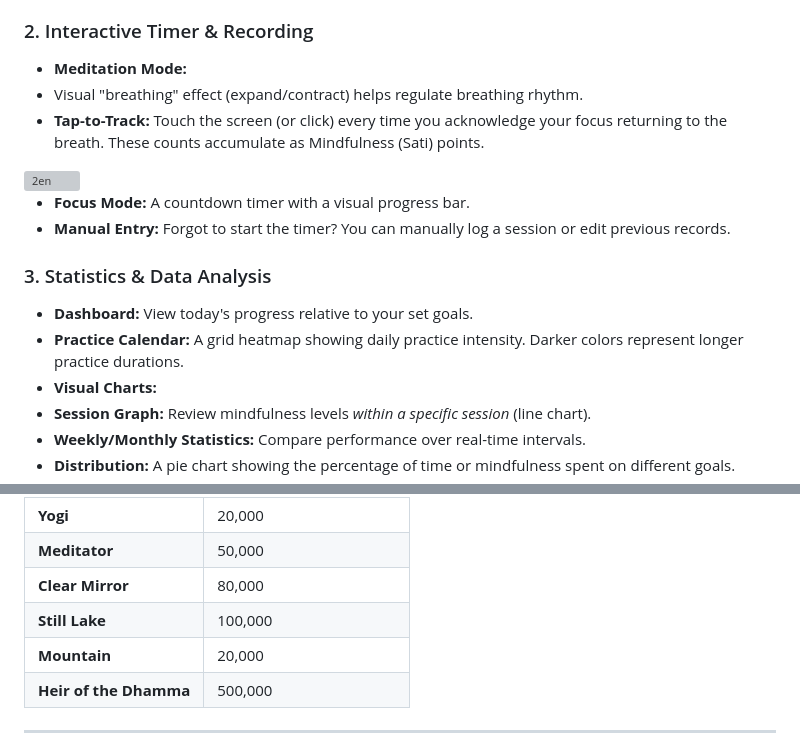
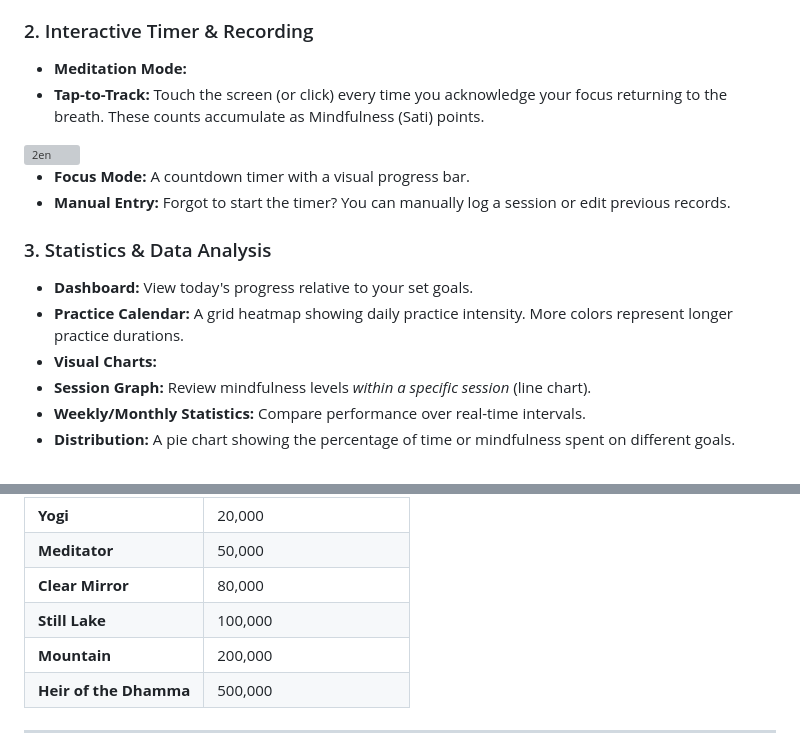
Before and after one commit to buddhanussati/meditator-journal, a Markdown page: README.md, 2 parts joined by grey strips. Rendered like a GitHub page; grey boxes are pictures that could not be loaded.

```diff
--- a/README.md
+++ b/README.md
@@ -28,7 +28,6 @@ To use the app effectively, you should understand the following indicators:
 ### 2. Interactive Timer & Recording
 
 * **Meditation Mode:**
-* Visual "breathing" effect (expand/contract) helps regulate breathing rhythm.
 * **Tap-to-Track:** Touch the screen (or click) every time you acknowledge your focus returning to the breath. These counts accumulate as Mindfulness (Sati) points.
 
 <img width="345" height="450" alt="2en" src="https://github.com/user-attachments/assets/d30c6ed0-27d7-4a05-a579-e4732b79f0b1" />
@@ -39,7 +38,7 @@ To use the app effectively, you should understand the following indicators:
 ### 3. Statistics & Data Analysis
 
 * **Dashboard:** View today's progress relative to your set goals.
-* **Practice Calendar:** A grid heatmap showing daily practice intensity. Darker colors represent longer practice durations.
+* **Practice Calendar:** A grid heatmap showing daily practice intensity. More colors represent longer practice durations.
 * **Visual Charts:**
 * **Session Graph:** Review mindfulness levels *within a specific session* (line chart).
 * **Weekly/Monthly Statistics:** Compare performance over real-time intervals.
@@ -101,7 +100,7 @@ The app recognizes your diligence through the following milestones:
 | **Meditator** | 50,000 |
 | **Clear Mirror** | 80,000 |
 | **Still Lake** | 100,000 |
-| **Mountain** | 20,000 |
+| **Mountain** | 200,000 |
 | **Heir of the Dhamma** | 500,000 |
 
 ---
```
